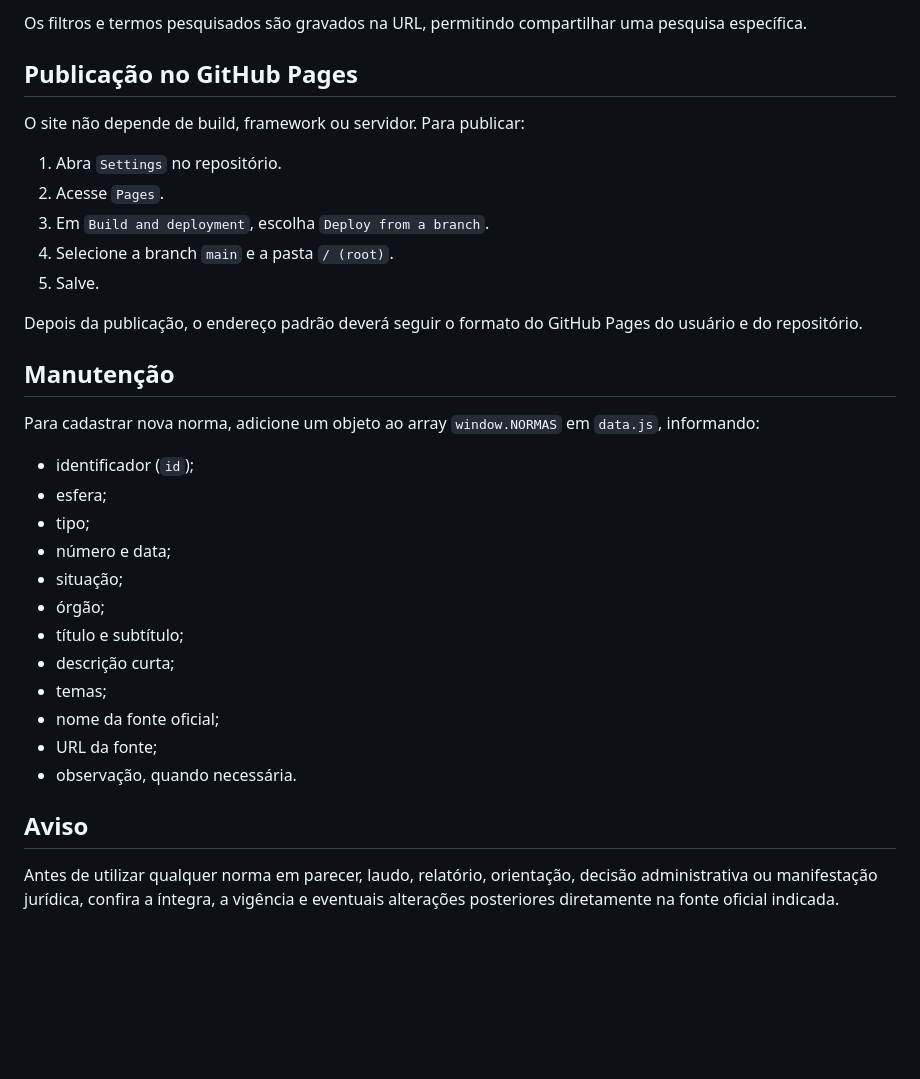
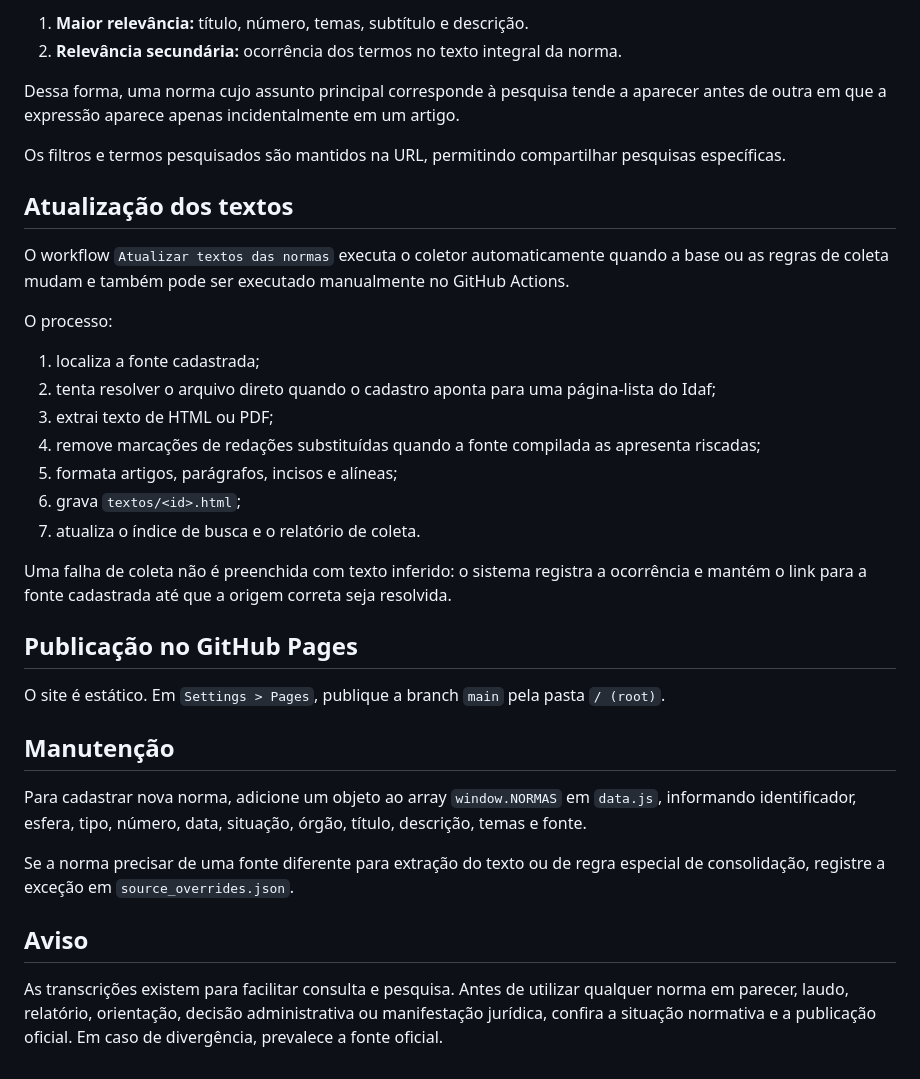
Before and after one commit to dalvigeo/Legisla-o_CAR_ES, a Markdown page: README.md, the part around one of its changes. GitHub-like rendering; blank space fills up the shorter version.

Commit message:
Documenta textos integrais, busca e atualização automática

```diff
--- a/README.md
+++ b/README.md
@@ -48,35 +51,37 @@ A versão inicial pesquisa os metadados catalogados: título, subtítulo, descri
 
-Os filtros e termos pesquisados são gravados na URL, permitindo compartilhar uma pesquisa específica.
+1. **Maior relevância:** título, número, temas, subtítulo e descrição.
+2. **Relevância secundária:** ocorrência dos termos no texto integral da norma.
+
+Dessa forma, uma norma cujo assunto principal corresponde à pesquisa tende a aparecer antes de outra em que a expressão aparece apenas incidentalmente em um artigo.
+
+Os filtros e termos pesquisados são mantidos na URL, permitindo compartilhar pesquisas específicas.
+
+## Atualização dos textos
+
+O workflow `Atualizar textos das normas` executa o coletor automaticamente quando a base ou as regras de coleta mudam e também pode ser executado manualmente no GitHub Actions.
+
+O processo:
+
+1. localiza a fonte cadastrada;
+2. tenta resolver o arquivo direto quando o cadastro aponta para uma página-lista do Idaf;
+3. extrai texto de HTML ou PDF;
+4. remove marcações de redações substituídas quando a fonte compilada as apresenta riscadas;
+5. formata artigos, parágrafos, incisos e alíneas;
+6. grava `textos/<id>.html`;
+7. atualiza o índice de busca e o relatório de coleta.
+
+Uma falha de coleta não é preenchida com texto inferido: o sistema registra a ocorrência e mantém o link para a fonte cadastrada até que a origem correta seja resolvida.
 
 ## Publicação no GitHub Pages
 
-O site não depende de build, framework ou servidor. Para publicar:
-
-1. Abra `Settings` no repositório.
-2. Acesse `Pages`.
-3. Em `Build and deployment`, escolha `Deploy from a branch`.
-4. Selecione a branch `main` e a pasta `/ (root)`.
-5. Salve.
-
-Depois da publicação, o endereço padrão deverá seguir o formato do GitHub Pages do usuário e do repositório.
+O site é estático. Em `Settings > Pages`, publique a branch `main` pela pasta `/ (root)`.
 
 ## Manutenção
 
-Para cadastrar nova norma, adicione um objeto ao array `window.NORMAS` em `data.js`, informando:
+Para cadastrar nova norma, adicione um objeto ao array `window.NORMAS` em `data.js`, informando identificador, esfera, tipo, número, data, situação, órgão, título, descrição, temas e fonte.
 
-- identificador (`id`);
-- esfera;
-- tipo;
-- número e data;
-- situação;
-- órgão;
-- título e subtítulo;
-- descrição curta;
-- temas;
-- nome da fonte oficial;
-- URL da fonte;
-- observação, quando necessária.
+Se a norma precisar de uma fonte diferente para extração do texto ou de regra especial de consolidação, registre a exceção em `source_overrides.json`.
 
 ## Aviso
 
-Antes de utilizar qualquer norma em parecer, laudo, relatório, orientação, decisão administrativa ou manifestação jurídica, confira a íntegra, a vigência e eventuais alterações posteriores diretamente na fonte oficial indicada.
+As transcrições existem para facilitar consulta e pesquisa. Antes de utilizar qualquer norma em parecer, laudo, relatório, orientação, decisão administrativa ou manifestação jurídica, confira a situação normativa e a publicação oficial. Em caso de divergência, prevalece a fonte oficial.
```
Also changed, not shown: other parts of README.md (+19 -16 lines).
